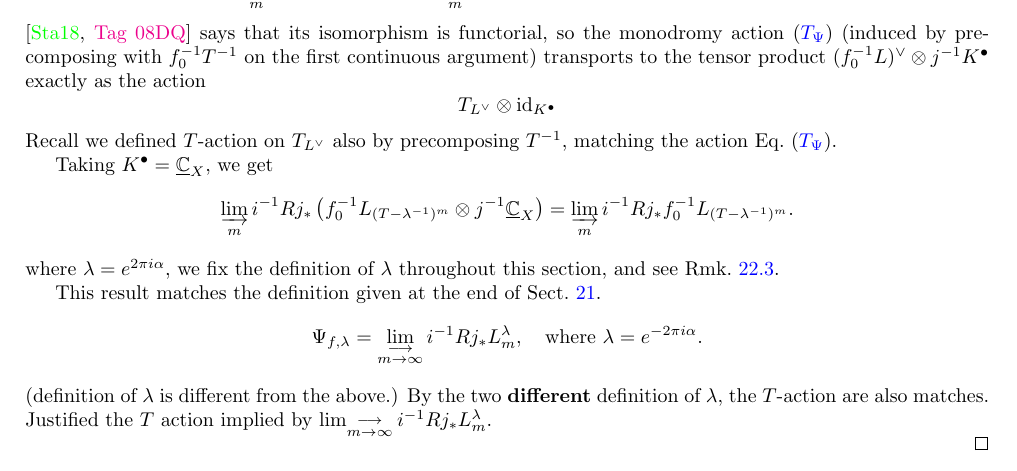
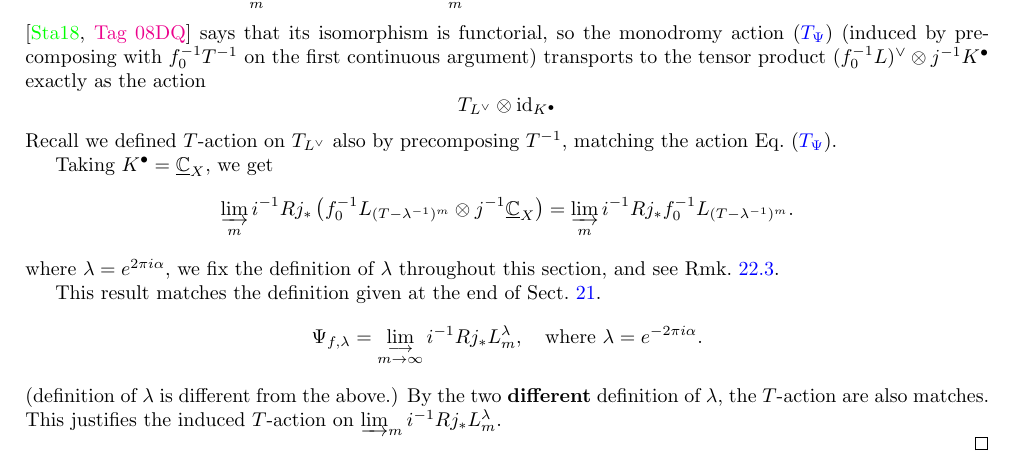
Before and after one commit to Xmjbq0/Repo_D_Module_Note_25_26_AW, a LaTeX thesis (D-module.tex, which reads chapter_10.tex): part of page 114 of 125, cut so that both start at the same text. Compiled offline with pdfLaTeX.

Commit message:
3月11日第一次

```diff
--- a/chapter_10.tex
+++ b/chapter_10.tex
@@ -2313,6 +2313,6 @@ called the \textbf{b-function} or \textbf{Bernstein-Sato polynomial of} $f$.
         \Psi_{f,\lambda} = \lim_{\substack{\longrightarrow \\ m \to \infty}} i^{-1} Rj_\ast L_m^{\lambda}, \quad \text{where } \lambda = e^{-2\pi i \alpha}.
     \]
     (definition of $\lambda$ is different from the above.) By the two \textbf{different} definition of $\lambda$, the $T$-action are also matches.
-    Justified the $T$ action implied by $\lim_{\substack{\longrightarrow \\ m \to \infty}} i^{-1} Rj_\ast L_m^{\lambda}$.
+    This justifies the induced $T$-action on $\varinjlim_m i^{-1} Rj_\ast L_m^{\lambda}$.
 
 \end{proof}
```
Also changed, not shown: chapter_10.tex (16 more changed lines).
